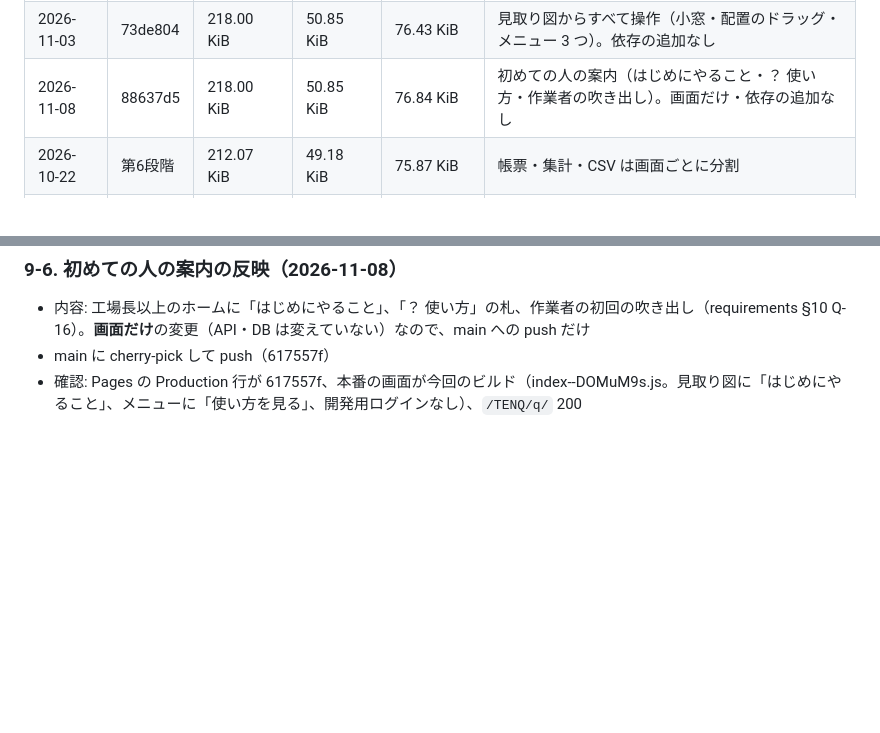
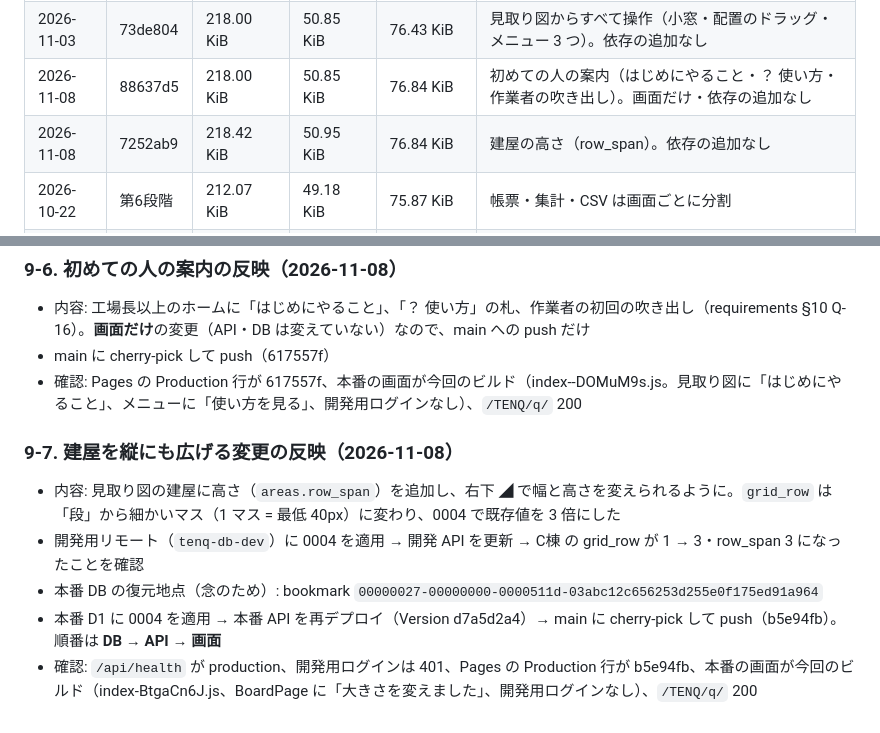
Before and after one commit to hirano-creator/halspace-front, a Markdown page: TENQ/docs/deployment.md, 2 parts joined by grey strips. GitHub-like rendering; blank space fills up the shorter version.

Commit message:
docs(tenq): 建屋を縦にも広げる変更の本番反映を記録
Co-Authored-By: Claude Opus 5.5 <noreply@anthropic.com>

```diff
--- a/TENQ/docs/deployment.md
+++ b/TENQ/docs/deployment.md
@@ -67,6 +67,7 @@ Space.app のアプリ一覧に TENQ を出す変更（`space/assets/js/space.js
 | 2026-10-31 | 63151af | 217.98 KiB | 50.84 KiB | 76.13 KiB | 画面のかんたん化（見取り図・○✕ の点検表）。依存の追加なし |
 | 2026-11-03 | 73de804 | 218.00 KiB | 50.85 KiB | 76.43 KiB | 見取り図からすべて操作（小窓・配置のドラッグ・メニュー 3 つ）。依存の追加なし |
 | 2026-11-08 | 88637d5 | 218.00 KiB | 50.85 KiB | 76.84 KiB | 初めての人の案内（はじめにやること・？ 使い方・作業者の吹き出し）。画面だけ・依存の追加なし |
+| 2026-11-08 | 7252ab9 | 218.42 KiB | 50.95 KiB | 76.84 KiB | 建屋の高さ（row_span）。依存の追加なし |
 | 2026-10-22 | 第6段階 | 212.07 KiB | 49.18 KiB | 75.87 KiB | 帳票・集計・CSV は画面ごとに分割 |
 | 2026-10-22 | 第5段階 | 181.49 KiB | 42.41 KiB | 75.01 KiB | 写真は Worker で変換せず、そのまま R2 へ（縮小は端末側） |
 | 2026-10-22 | 第4段階 | 155.20 KiB | 36.55 KiB | 74.54 KiB | jsQR（QR 読み取り）は読み取り画面でブラウザに機能がないときだけ読み込む |
@@ -153,3 +154,11 @@ Space.app のアプリ一覧に TENQ を出す変更（`space/assets/js/space.js
 - 内容: 工場長以上のホームに「はじめにやること」、「？ 使い方」の札、作業者の初回の吹き出し（requirements §10 Q-16）。**画面だけ**の変更（API・DB は変えていない）なので、main への push だけ
 - main に cherry-pick して push（617557f）
 - 確認: Pages の Production 行が 617557f、本番の画面が今回のビルド（index--DOMuM9s.js。見取り図に「はじめにやること」、メニューに「使い方を見る」、開発用ログインなし）、`/TENQ/q/` 200
+
+### 9-7. 建屋を縦にも広げる変更の反映（2026-11-08）
+
+- 内容: 見取り図の建屋に高さ（`areas.row_span`）を追加し、右下 ◢ で幅と高さを変えられるように。`grid_row` は「段」から細かいマス（1 マス = 最低 40px）に変わり、0004 で既存値を 3 倍にした
+- 開発用リモート（`tenq-db-dev`）に 0004 を適用 → 開発 API を更新 → C棟 の grid_row が 1 → 3・row_span 3 になったことを確認
+- 本番 DB の復元地点（念のため）: bookmark `00000027-00000000-0000511d-03abc12c656253d255e0f175ed91a964`
+- 本番 D1 に 0004 を適用 → 本番 API を再デプロイ（Version d7a5d2a4）→ main に cherry-pick して push（b5e94fb）。順番は **DB → API → 画面**
+- 確認: `/api/health` が production、開発用ログインは 401、Pages の Production 行が b5e94fb、本番の画面が今回のビルド（index-BtgaCn6J.js、BoardPage に「大きさを変えました」、開発用ログインなし）、`/TENQ/q/` 200
```
